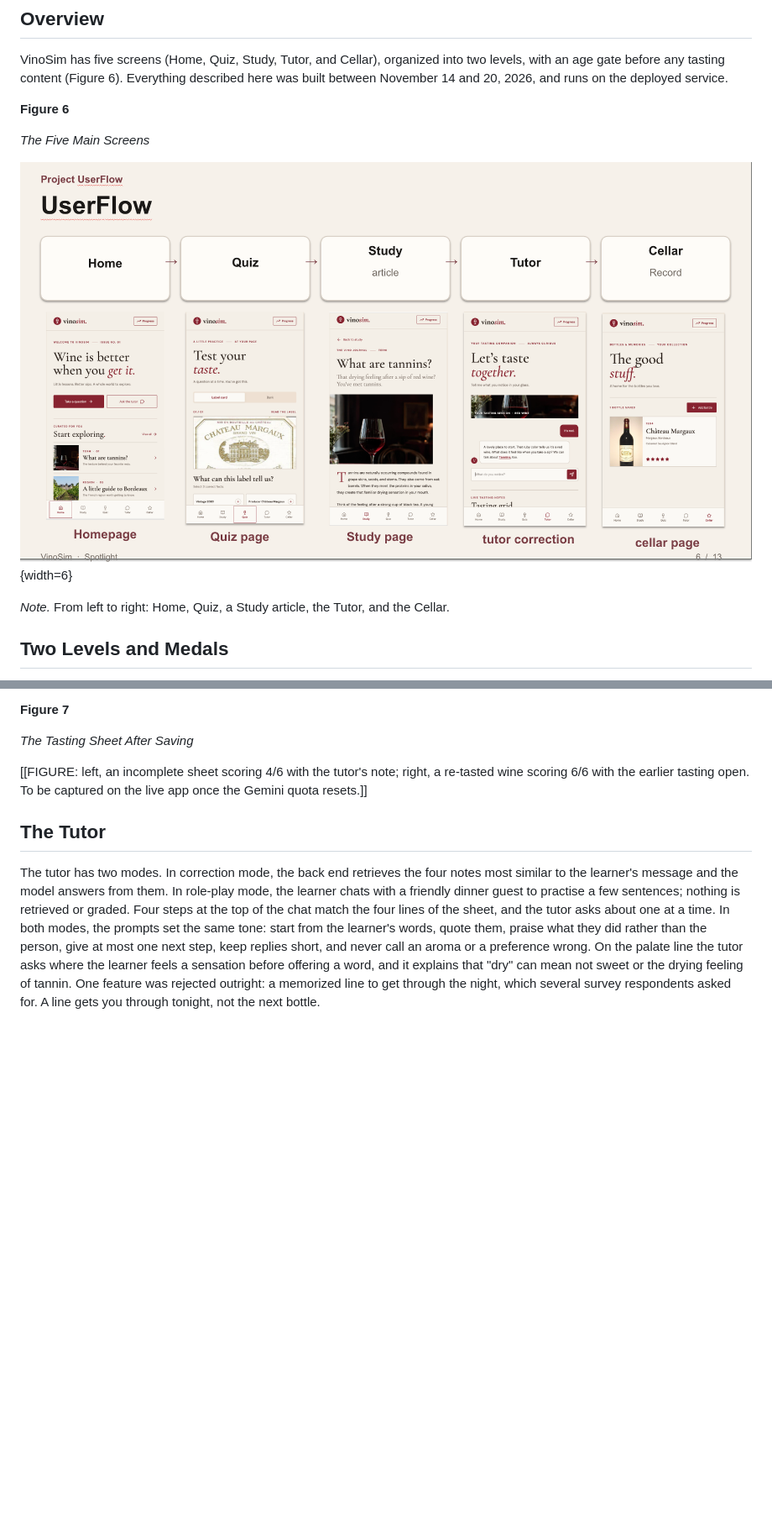
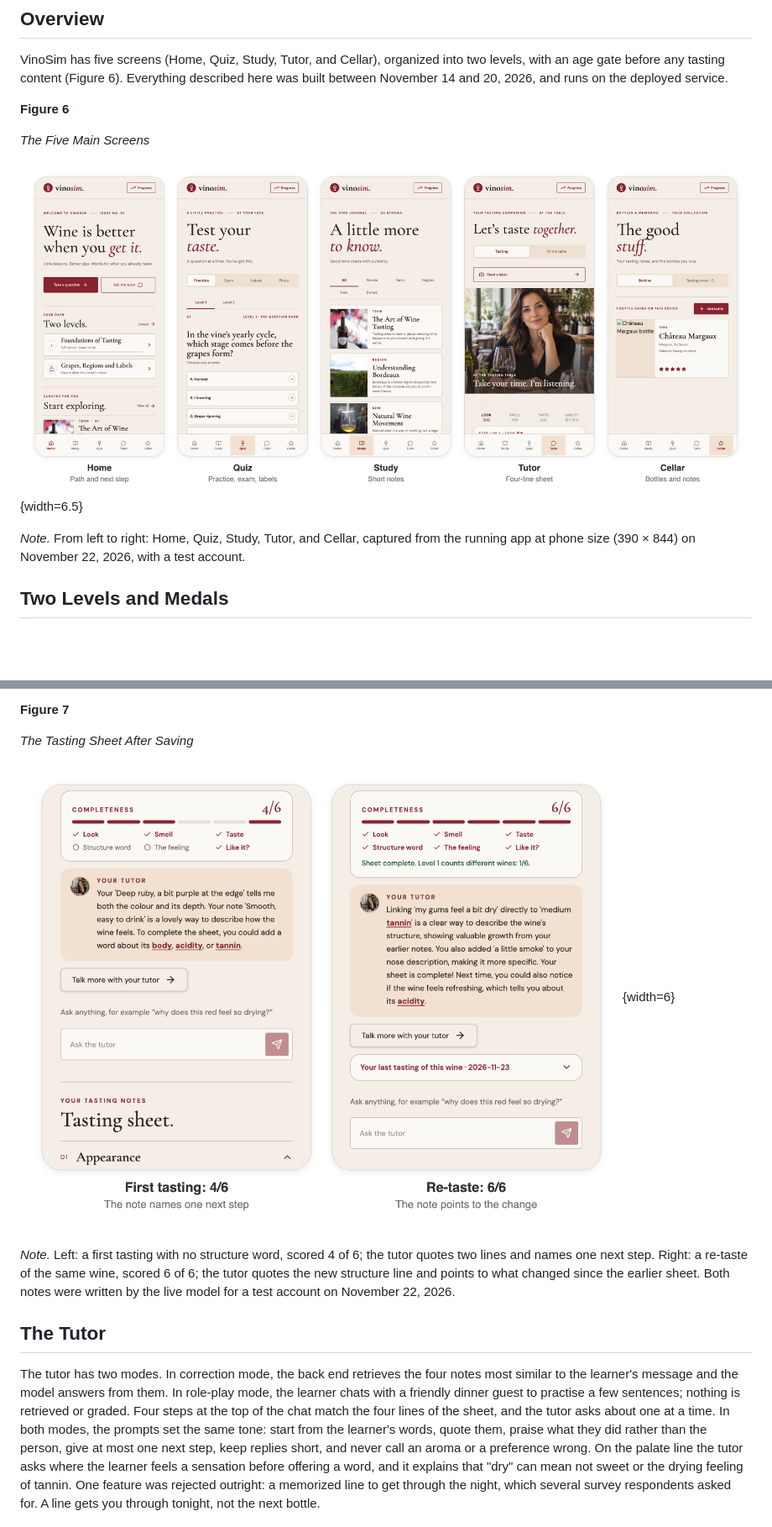
Before and after one commit to sx2660-png/vinosim-backend, a Markdown page: paper/VinoSim-Final-Paper.md, 2 parts joined by grey strips. Shown at 84% size. Drawn GitHub-style; pictures changed too: paper/figures/fig6-main-screens.png (added), paper/figures/fig7-sheet-after-saving.png (added); blank space fills up the shorter version.

```diff
--- a/paper/VinoSim-Final-Paper.md
+++ b/paper/VinoSim-Final-Paper.md
@@ -329,9 +329,9 @@ VinoSim has five screens (Home, Quiz, Study, Tutor, and Cellar), organized into
 
 *The Five Main Screens*
 
-![User flow: Home, Quiz, Study, Tutor, Cellar](figures/fig2-user-flow.png){width=6}
+![The five main screens: Home, Quiz, Study, Tutor, Cellar](figures/fig6-main-screens.png){width=6.5}
 
-*Note.* From left to right: Home, Quiz, a Study article, the Tutor, and the Cellar.
+*Note.* From left to right: Home, Quiz, Study, Tutor, and Cellar, captured from the running app at phone size (390 × 844) on November 22, 2026, with a test account.
 
 ## Two Levels and Medals
 
@@ -364,7 +364,9 @@ The first three lines match the WSET Level 1 tasting framework. An earlier fourt
 
 *The Tasting Sheet After Saving*
 
-[[FIGURE: left, an incomplete sheet scoring 4/6 with the tutor's note; right, a re-tasted wine scoring 6/6 with the earlier tasting open. To be captured on the live app once the Gemini quota resets.]]
+![Two saved sheets: an incomplete first tasting scoring 4/6 and a complete re-taste scoring 6/6](figures/fig7-sheet-after-saving.png){width=6}
+
+*Note.* Left: a first tasting with no structure word, scored 4 of 6; the tutor quotes two lines and names one next step. Right: a re-taste of the same wine, scored 6 of 6; the tutor quotes the new structure line and points to what changed since the earlier sheet. Both notes were written by the live model for a test account on November 22, 2026.
 
 ## The Tutor
 
```
Also changed, not shown: other parts of paper/VinoSim-Final-Paper.md (+15 -3 lines), paper/figures/fig9-wrong-answer-to-note.png (added).
